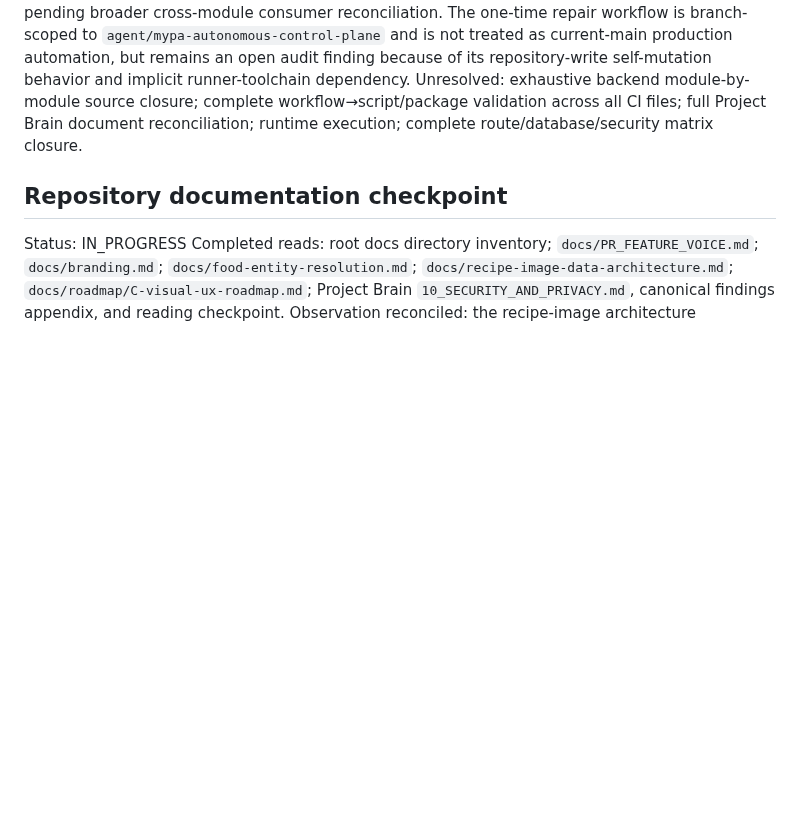
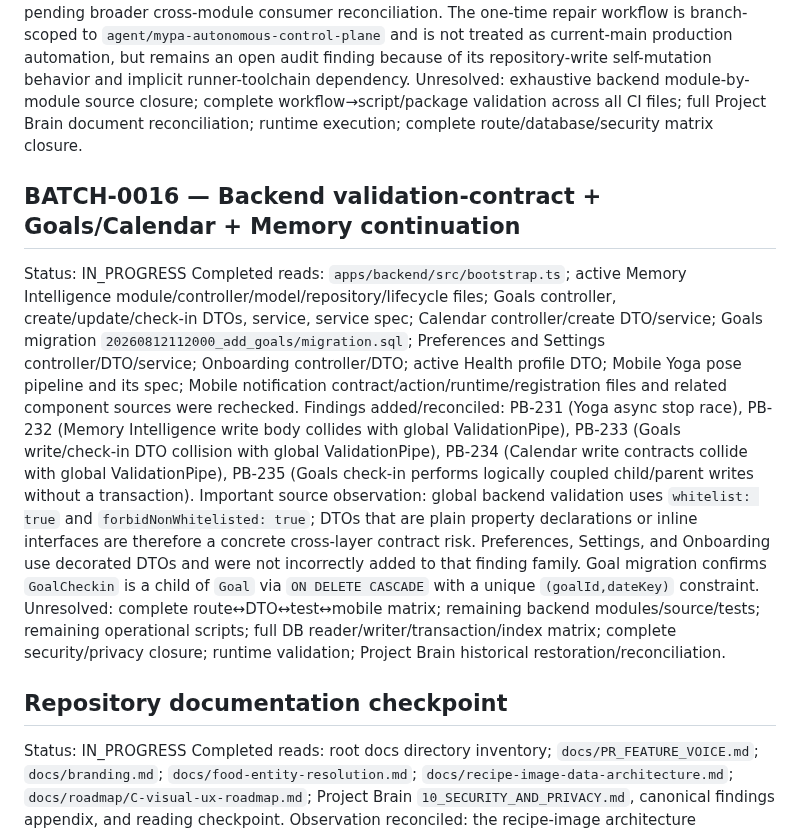
Before and after one commit to Ramin-rezaie-nazari/my-personal-assistant, a Markdown page: docs/project-brain/READING_CHECKPOINTS.md, the part around one of its changes. Rendered like a GitHub page; blank space fills up the shorter version.

Commit message:
docs(audit): checkpoint validation-contract and goal-calendar continuation

```diff
--- a/docs/project-brain/READING_CHECKPOINTS.md
+++ b/docs/project-brain/READING_CHECKPOINTS.md
@@ -72,6 +72,13 @@ Completed reads: main branch mobile/backend build and validation workflows (`and
 Findings added: PB-221 (Adaptive Learning default/current window uses UTC instead of user-local timezone); PB-222 (one-time mobile repair workflow has contents:write/self-mutation and no explicit pnpm/node toolchain setup before invoking typecheck).
 Important source observations: Adaptive Learning's public controller is JWT guarded and has a direct service spec; the feedback-analysis and learning-memory providers are placeholder-level stubs and are not consumed by the controller/service path inspected so far, pending broader cross-module consumer reconciliation. The one-time repair workflow is branch-scoped to `agent/mypa-autonomous-control-plane` and is not treated as current-main production automation, but remains an open audit finding because of its repository-write self-mutation behavior and implicit runner-toolchain dependency.
 Unresolved: exhaustive backend module-by-module source closure; complete workflow→script/package validation across all CI files; full Project Brain document reconciliation; runtime execution; complete route/database/security matrix closure.
+
+## BATCH-0016 — Backend validation-contract + Goals/Calendar + Memory continuation
+Status: IN_PROGRESS
+Completed reads: `apps/backend/src/bootstrap.ts`; active Memory Intelligence module/controller/model/repository/lifecycle files; Goals controller, create/update/check-in DTOs, service, service spec; Calendar controller/create DTO/service; Goals migration `20260812112000_add_goals/migration.sql`; Preferences and Settings controller/DTO/service; Onboarding controller/DTO; active Health profile DTO; Mobile Yoga pose pipeline and its spec; Mobile notification contract/action/runtime/registration files and related component sources were rechecked.
+Findings added/reconciled: PB-231 (Yoga async stop race), PB-232 (Memory Intelligence write body collides with global ValidationPipe), PB-233 (Goals write/check-in DTO collision with global ValidationPipe), PB-234 (Calendar write contracts collide with global ValidationPipe), PB-235 (Goals check-in performs logically coupled child/parent writes without a transaction).
+Important source observation: global backend validation uses `whitelist: true` and `forbidNonWhitelisted: true`; DTOs that are plain property declarations or inline interfaces are therefore a concrete cross-layer contract risk. Preferences, Settings, and Onboarding use decorated DTOs and were not incorrectly added to that finding family. Goal migration confirms `GoalCheckin` is a child of `Goal` via `ON DELETE CASCADE` with a unique `(goalId,dateKey)` constraint.
+Unresolved: complete route↔DTO↔test↔mobile matrix; remaining backend modules/source/tests; remaining operational scripts; full DB reader/writer/transaction/index matrix; complete security/privacy closure; runtime validation; Project Brain historical restoration/reconciliation.
 
 ## Repository documentation checkpoint
 Status: IN_PROGRESS
```
Also changed, not shown: other parts of docs/project-brain/READING_CHECKPOINTS.md (+1 -1 lines).
